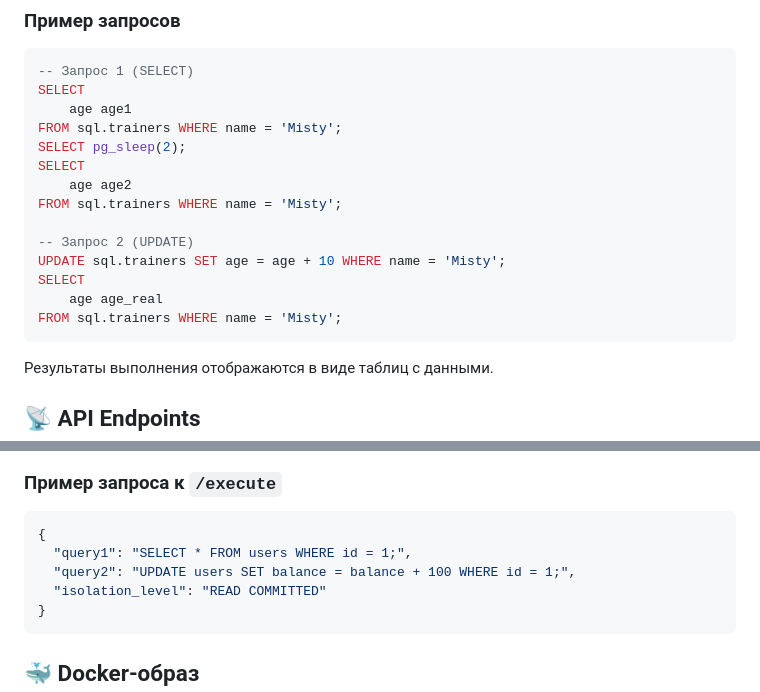
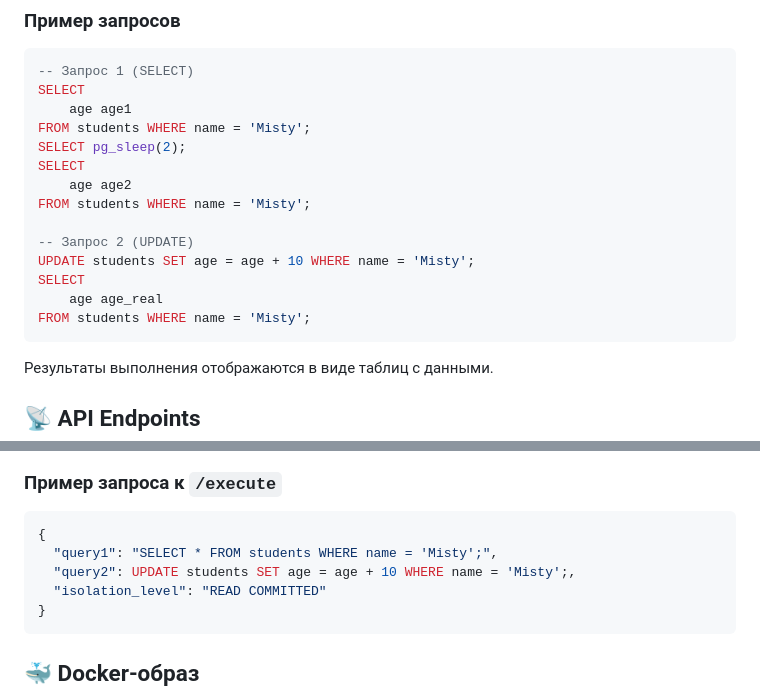
Before and after one commit to Arekabu/sql-requests-tester, a Markdown page: README.md, 2 parts joined by grey strips. Drawn GitHub-style.

````diff
--- a/README.md
+++ b/README.md
@@ -86,17 +86,17 @@ uvicorn app.main:app --host 0.0.0.0 --port 8000
 -- Запрос 1 (SELECT)
 SELECT
 	age age1
-FROM sql.trainers WHERE name = 'Misty';
+FROM students WHERE name = 'Misty';
 SELECT pg_sleep(2);
 SELECT
 	age age2
-FROM sql.trainers WHERE name = 'Misty';
+FROM students WHERE name = 'Misty';
 
 -- Запрос 2 (UPDATE)
-UPDATE sql.trainers SET age = age + 10 WHERE name = 'Misty';
+UPDATE students SET age = age + 10 WHERE name = 'Misty';
 SELECT
 	age age_real
-FROM sql.trainers WHERE name = 'Misty';
+FROM students WHERE name = 'Misty';
 ```
 
 Результаты выполнения отображаются в виде таблиц с данными.
@@ -114,8 +114,8 @@ FROM sql.trainers WHERE name = 'Misty';
 
 ```json
 {
-  "query1": "SELECT * FROM users WHERE id = 1;",
-  "query2": "UPDATE users SET balance = balance + 100 WHERE id = 1;",
+  "query1": "SELECT * FROM students WHERE name = 'Misty';",
+  "query2": UPDATE students SET age = age + 10 WHERE name = 'Misty';,
   "isolation_level": "READ COMMITTED"
 }
 ```
````
